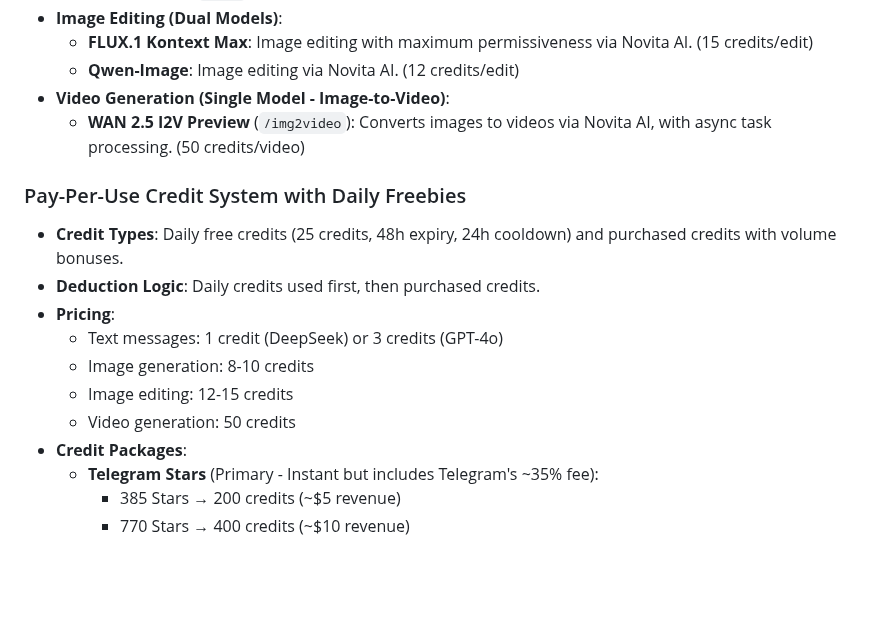
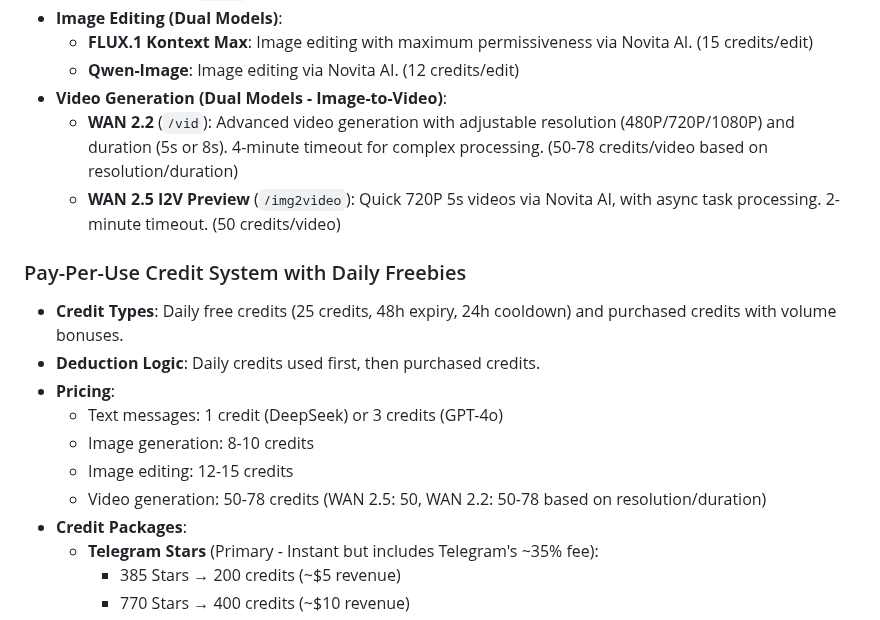
Before and after one commit to d3soxyephedrine/Tgbotcogvideo, a Markdown page: replit.md, the part around the change. Rendered like a GitHub page; blank space fills up the shorter version.

Commit message:
Update video generation options and credit costs for users
Update video generation models to include WAN 2.2 and WAN 2.5 with varying credit costs based on resolution and duration, as detailed in replit.md.

Replit-Commit-Author: Agent
Replit-Commit-Session-Id: a5ce7148-39b0-47f0-a71a-466b4342a639
Replit-Commit-Checkpoint-Type: intermediate_checkpoint
Replit-Commit-Event-Id: 4c9ae0c9-fe02-43be-8368-f824602782ef
Replit-Commit-Screenshot-Url: https://storage.googleapis.com/screenshot-production-us-central1/7f2bdea7-576b-4077-af48-0663d141d5ee/a5ce7148-39b0-47f0-a71a-466b4342a639/F68NUp1

```diff
--- a/replit.md
+++ b/replit.md
@@ -42,8 +42,9 @@ Preferred communication style: Simple, everyday language.
 - **Image Editing (Dual Models)**:
   - **FLUX.1 Kontext Max**: Image editing with maximum permissiveness via Novita AI. (15 credits/edit)
   - **Qwen-Image**: Image editing via Novita AI. (12 credits/edit)
-- **Video Generation (Single Model - Image-to-Video)**:
-  - **WAN 2.5 I2V Preview** (`/img2video`): Converts images to videos via Novita AI, with async task processing. (50 credits/video)
+- **Video Generation (Dual Models - Image-to-Video)**:
+  - **WAN 2.2** (`/vid`): Advanced video generation with adjustable resolution (480P/720P/1080P) and duration (5s or 8s). 4-minute timeout for complex processing. (50-78 credits/video based on resolution/duration)
+  - **WAN 2.5 I2V Preview** (`/img2video`): Quick 720P 5s videos via Novita AI, with async task processing. 2-minute timeout. (50 credits/video)
 
 ### Pay-Per-Use Credit System with Daily Freebies
 - **Credit Types**: Daily free credits (25 credits, 48h expiry, 24h cooldown) and purchased credits with volume bonuses.
@@ -52,7 +53,7 @@ Preferred communication style: Simple, everyday language.
   - Text messages: 1 credit (DeepSeek) or 3 credits (GPT-4o)
   - Image generation: 8-10 credits
   - Image editing: 12-15 credits
-  - Video generation: 50 credits
+  - Video generation: 50-78 credits (WAN 2.5: 50, WAN 2.2: 50-78 based on resolution/duration)
 - **Credit Packages**:
   - **Telegram Stars** (Primary - Instant but includes Telegram's ~35% fee):
     - 385 Stars → 200 credits (~$5 revenue)
```
